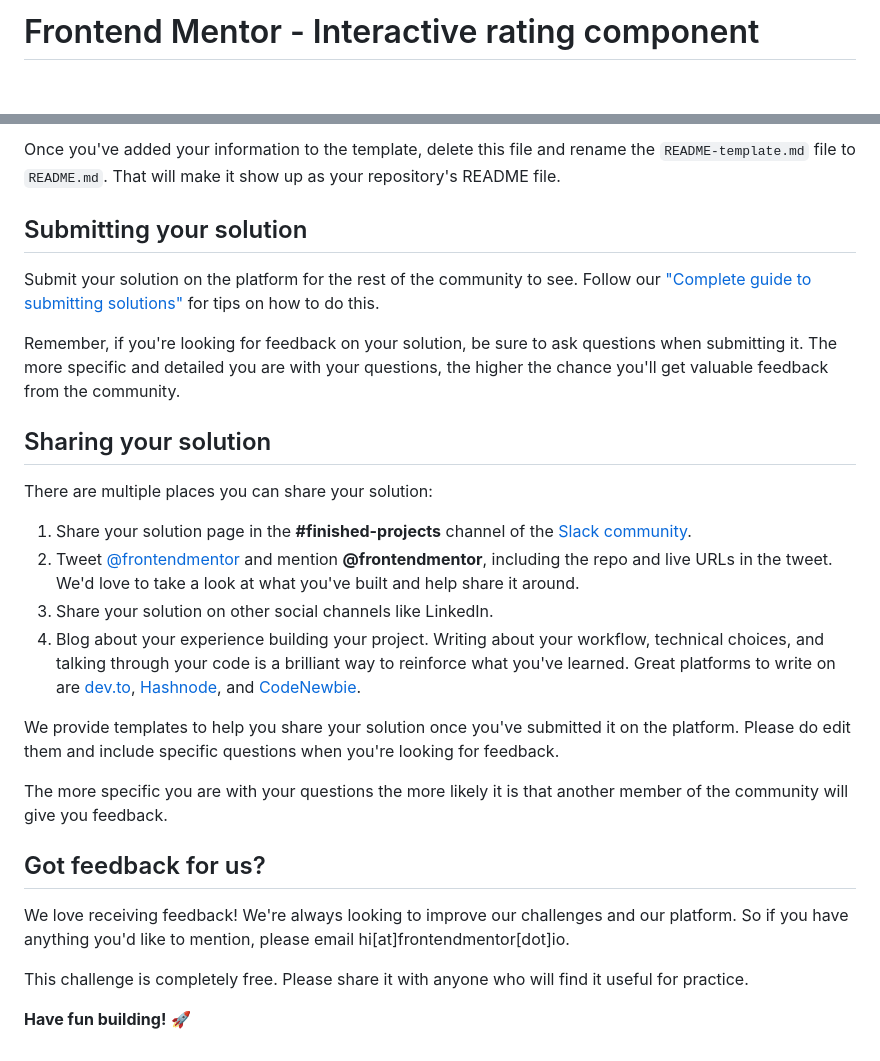
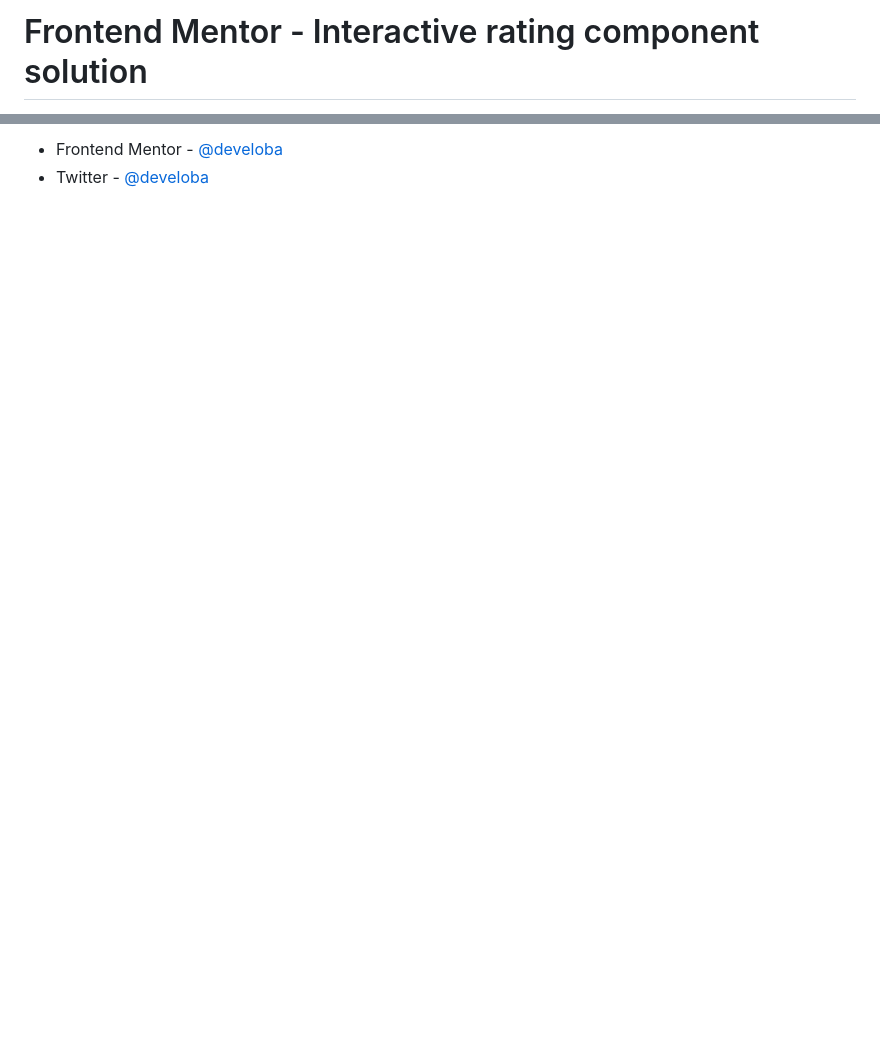
Before and after one commit to develoba/frontendmentor_challenges, a Markdown page: [HTML - CSS - JS] interactive-rating-component/README.md, 2 parts joined by grey strips. Rendered like a GitHub page; blank space fills up the shorter version.

```diff
--- a/[HTML - CSS - JS] interactive-rating-component/README.md
+++ b/[HTML - CSS - JS] interactive-rating-component/README.md
@@ -1,2 +1,2 @@
-# Frontend Mentor - Interactive rating component
+# Frontend Mentor - Interactive rating component solution
 
@@ -67,28 +57,2 @@ The template provides a guide for what to add. A custom `README` will help you e
-Once you've added your information to the template, delete this file and rename the `README-template.md` file to `README.md`. That will make it show up as your repository's README file.
-
-## Submitting your solution
-
-Submit your solution on the platform for the rest of the community to see. Follow our ["Complete guide to submitting solutions"](https://medium.com/frontend-mentor/a-complete-guide-to-submitting-solutions-on-frontend-mentor-ac6384162248) for tips on how to do this.
-
-Remember, if you're looking for feedback on your solution, be sure to ask questions when submitting it. The more specific and detailed you are with your questions, the higher the chance you'll get valuable feedback from the community.
-
-## Sharing your solution
-
-There are multiple places you can share your solution:
-
-1. Share your solution page in the **#finished-projects** channel of the [Slack community](https://www.frontendmentor.io/slack).
-2. Tweet [@frontendmentor](https://twitter.com/frontendmentor) and mention **@frontendmentor**, including the repo and live URLs in the tweet. We'd love to take a look at what you've built and help share it around.
-3. Share your solution on other social channels like LinkedIn.
-4. Blog about your experience building your project. Writing about your workflow, technical choices, and talking through your code is a brilliant way to reinforce what you've learned. Great platforms to write on are [dev.to](https://dev.to/), [Hashnode](https://hashnode.com/), and [CodeNewbie](https://community.codenewbie.org/).
-
-We provide templates to help you share your solution once you've submitted it on the platform. Please do edit them and include specific questions when you're looking for feedback.
-
-The more specific you are with your questions the more likely it is that another member of the community will give you feedback.
-
-## Got feedback for us?
-
-We love receiving feedback! We're always looking to improve our challenges and our platform. So if you have anything you'd like to mention, please email hi[at]frontendmentor[dot]io.
-
-This challenge is completely free. Please share it with anyone who will find it useful for practice.
-
-**Have fun building!** 🚀
+- Frontend Mentor - [@develoba](https://www.frontendmentor.io/profile/develoba)
+- Twitter - [@develoba](https://www.twitter.com/develoba)
```
Also changed, not shown: other parts of [HTML - CSS - JS] interactive-rating-component/README.md (+31 -41 lines), [HTML - CSS - JS] interactive-rating-component/README-template.md (deleted, +0 -113 lines), [HTML - CSS - JS] interactive-rating-component/result.png (added).
